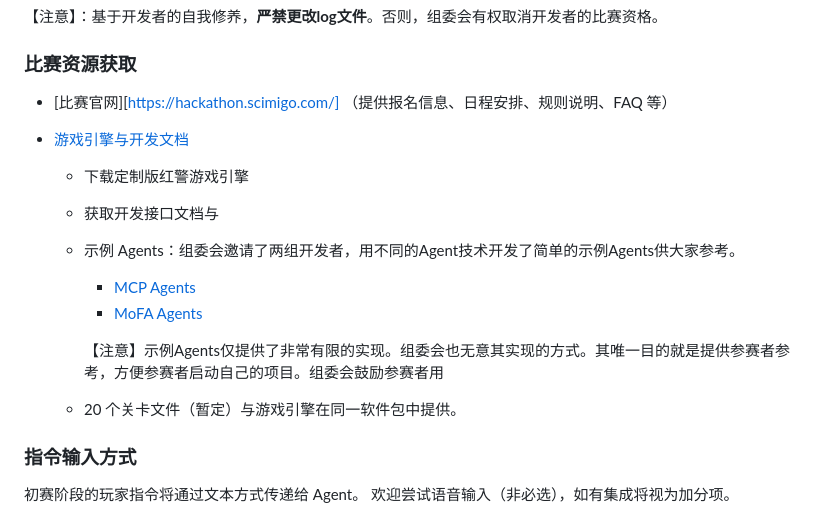
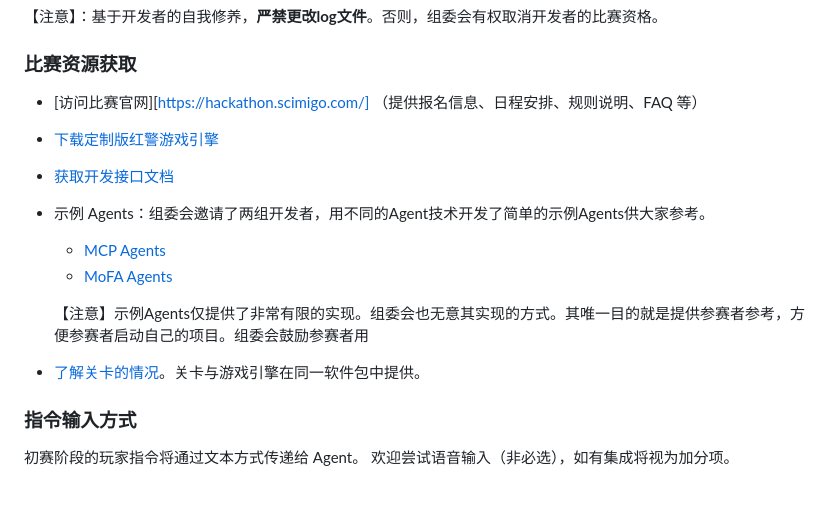
Before and after one commit to tonytown6033-bot/Hackathon2025, a Markdown page: README.md, the part around the change. GitHub-like rendering; blank space fills up the shorter version.

```diff
--- a/README.md
+++ b/README.md
@@ -57,24 +57,21 @@ Red Alert: AI Uprising，红警之AI崛起！我们邀你来共同探索！加
 
 ### 比赛资源获取
 
-- [比赛官网][https://hackathon.scimigo.com/] （提供报名信息、日程安排、规则说明、FAQ 等）
+- [访问比赛官网][https://hackathon.scimigo.com/] （提供报名信息、日程安排、规则说明、FAQ 等）
 
-- [游戏引擎与开发文档](https://github.com/OpenCodeAlert/Hackathon2025)
+- [下载定制版红警游戏引擎]()
 
-  - 下载定制版红警游戏引擎
+- [获取开发接口文档](https://github.com/OpenCodeAlert/Hackathon2025/guideline.md)
 
-  - 获取开发接口文档与
+- 示例 Agents：组委会邀请了两组开发者，用不同的Agent技术开发了简单的示例Agents供大家参考。
 
-  - 示例 Agents：组委会邀请了两组开发者，用不同的Agent技术开发了简单的示例Agents供大家参考。
-
-    - [MCP Agents](https://github.com/OpenCodeAlert/Hackathon2025/tree/main/examples/mcp)
-    - [MoFA Agents](https://github.com/OpenCodeAlert/Hackathon2025/tree/main/examples/mofa)
+  - [MCP Agents](https://github.com/OpenCodeAlert/Hackathon2025/tree/main/examples/mcp)
+  - [MoFA Agents](https://github.com/OpenCodeAlert/Hackathon2025/tree/main/examples/mofa)
 
 
-    【注意】示例Agents仅提供了非常有限的实现。组委会也无意其实现的方式。其唯一目的就是提供参赛者参考，方便参赛者启动自己的项目。组委会鼓励参赛者用
+  【注意】示例Agents仅提供了非常有限的实现。组委会也无意其实现的方式。其唯一目的就是提供参赛者参考，方便参赛者启动自己的项目。组委会鼓励参赛者用
 
-  -  20 个关卡文件（暂定）与游戏引擎在同一软件包中提供。
-
+-  [了解关卡的情况](missions/README.md)。关卡与游戏引擎在同一软件包中提供。
 
 ### 指令输入方式
 
```
